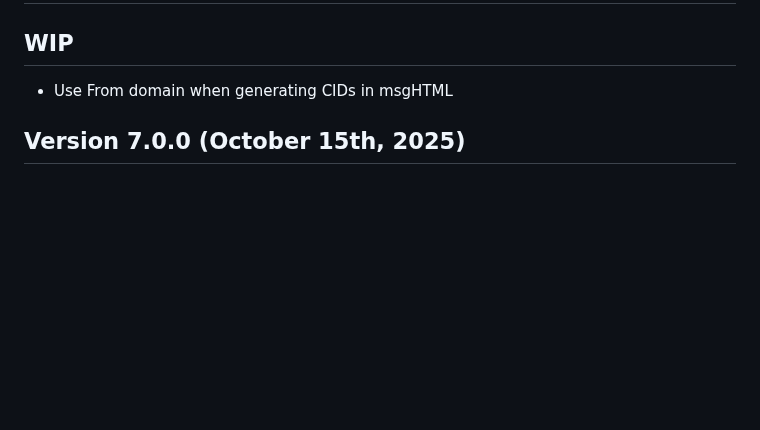
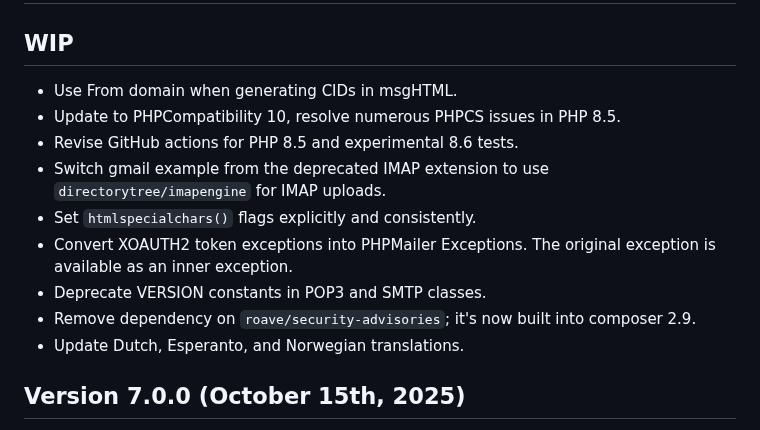
Before and after one commit to PHPMailer/PHPMailer, a Markdown page: changelog.md, the part around the change. Rendered like a GitHub page; blank space fills up the shorter version.

Commit message:
Changelog

```diff
--- a/changelog.md
+++ b/changelog.md
@@ -1,7 +1,15 @@
 # PHPMailer Change Log
 
 ## WIP
-* Use From domain when generating CIDs in msgHTML
+* Use From domain when generating CIDs in msgHTML.
+* Update to PHPCompatibility 10, resolve numerous PHPCS issues in PHP 8.5.
+* Revise GitHub actions for PHP 8.5 and experimental 8.6 tests.
+* Switch gmail example from the deprecated IMAP extension to use `directorytree/imapengine` for IMAP uploads.
+* Set `htmlspecialchars()` flags explicitly and consistently.
+* Convert XOAUTH2 token exceptions into PHPMailer Exceptions. The original exception is available as an inner exception.
+* Deprecate VERSION constants in POP3 and SMTP classes.
+* Remove dependency on `roave/security-advisories`; it's now built into composer 2.9.
+* Update Dutch, Esperanto, and Norwegian translations.
 
 ## Version 7.0.0 (October 15th, 2025)
 This is exactly the same as 6.11.1 but bumps the major version number to indicate the presence of a BC break in child classes. Specifically, `lang()`, `setLanguage()`, and `$language` are now static, and should be called statically.
```
